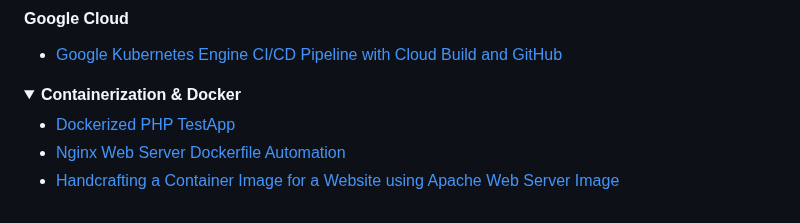
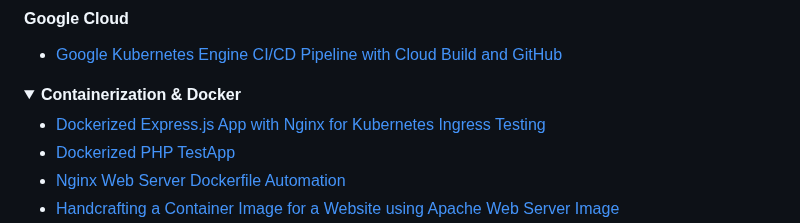
Before and after one commit to DimitryZH/Portfolio-Projects, a Markdown page: README.md, the part around the change. Drawn GitHub-style; folded sections open.

```diff
--- a/README.md
+++ b/README.md
@@ -60,6 +60,7 @@ Feel free to navigate the section with the project you want to explore.
 <details>
   <summary><strong>Containerization & Docker</strong></summary>
 
+- [Dockerized Express.js App with Nginx for Kubernetes Ingress Testing](https://github.com/DimitryZH/app-web-express-nginx)
 - [Dockerized PHP TestApp](https://github.com/DimitryZH/docker-testapp)
 - [Nginx Web Server Dockerfile Automation](https://github.com/DimitryZH/nginx-webserver-dockerfile-automation)
 - [Handcrafting a Container Image for a Website using Apache Web Server Image](https://github.com/DimitryZH/handcrafting-container-image)
```
